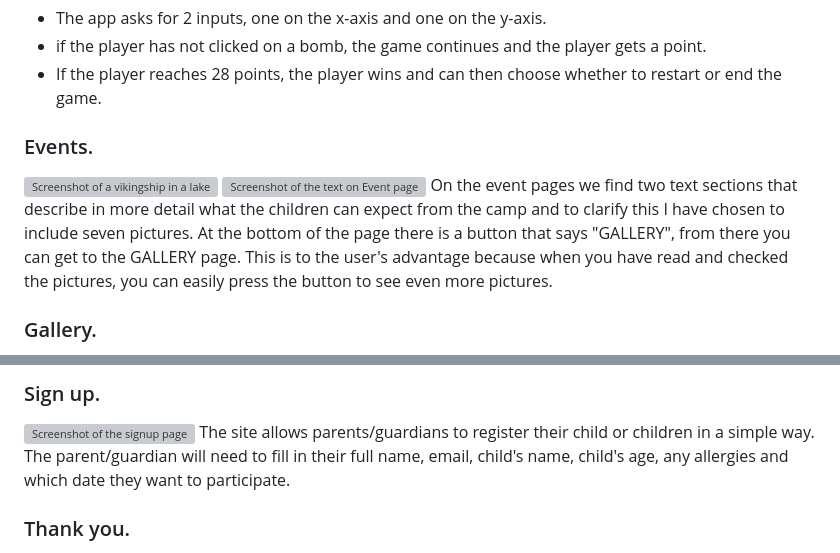
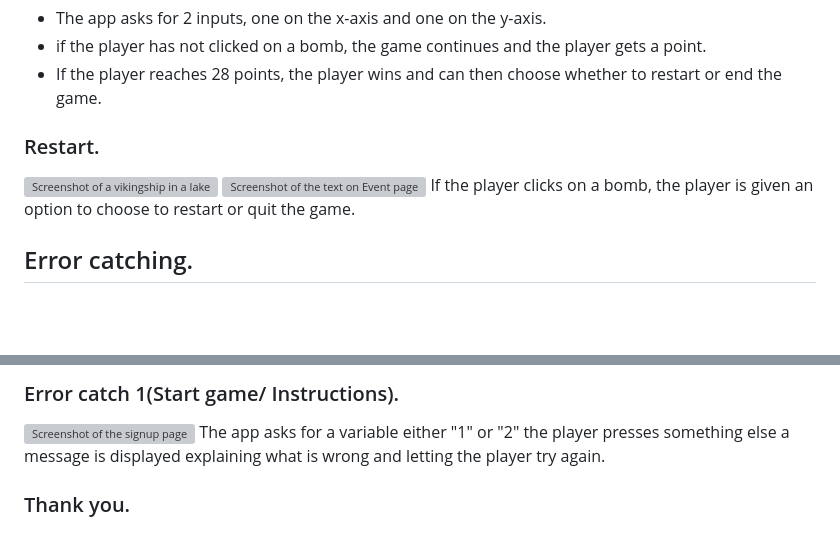
Before and after one commit to Jesdah/Mine-sweeper, a Markdown page: README.md, 2 parts joined by grey strips. Drawn GitHub-style; blank space fills up the shorter version; grey boxes are pictures that could not be loaded.

Commit message:
finish error catching and error catch 1 in readme

```diff
--- a/README.md
+++ b/README.md
@@ -20,12 +20,10 @@ Here we see 6 by 6 symbols and behind some of these symbols there are bombs hidi
 * if the player has not clicked on a bomb, the game continues and the player gets a point.
 * If the player reaches 28 points, the player wins and can then choose whether to restart or end the game.
 
-### Events.
+### Restart.
 ![Screenshot of a vikingship in a lake](/assets/images/adventure-image.png)
 ![Screenshot of the text on Event page](/assets/images/adventure-text.png)
-On the event pages we find two text sections that describe in more detail what the children can expect from the camp and to clarify this I have chosen to include seven pictures.
-At the bottom of the page there is a button that says "GALLERY", from there you can get to the GALLERY page.
-This is to the user's advantage because when you have read and checked the pictures, you can easily press the button to see even more pictures.
+If the player clicks on a bomb, the player is given an option to choose to restart or quit the game.
 
-### Gallery.
+## Error catching.
 ![A small screenshot of two images in gallery](/assets/images/gallery-example.png)
@@ -33,7 +31,7 @@ The aim is to give children and parents an insight and to be able to identify th
 
-### Sign up.
+### Error catch 1(Start game/ Instructions).
 ![Screenshot of the signup page](/assets/images/signup-girl.png)
-The site allows parents/guardians to register their child or children in a simple way. The parent/guardian will need to fill in their full name, email, child's name, child's age, any allergies and which date they want to participate.
+The app asks for a variable either "1" or "2" the player presses something else a message is displayed explaining what is wrong and letting the player try again.
 
 ### Thank you.
 ![Screenshot of the thank you text](/assets/images/thank-you.png)<br>
```
Also changed, not shown: other parts of README.md (+1 -1 lines).
